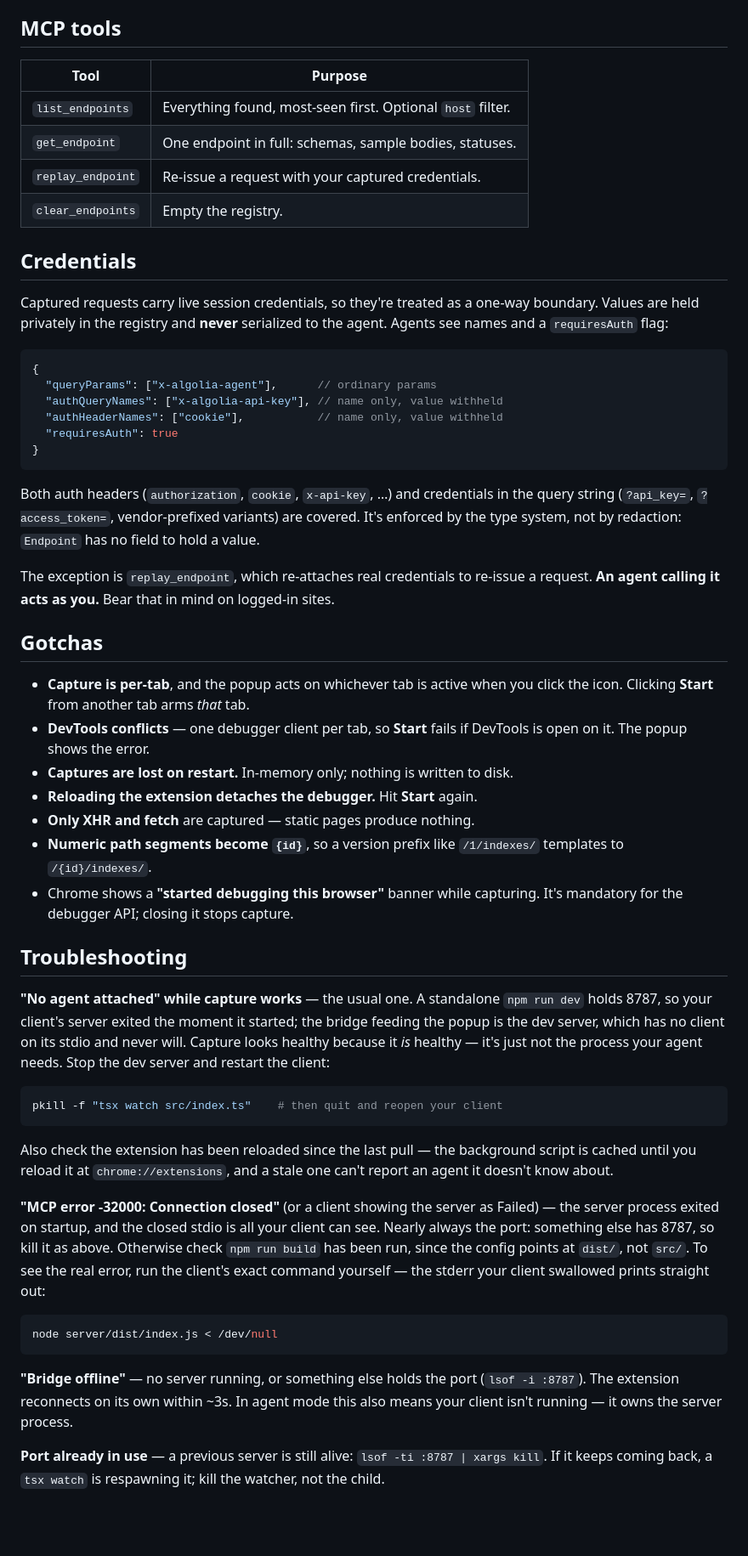
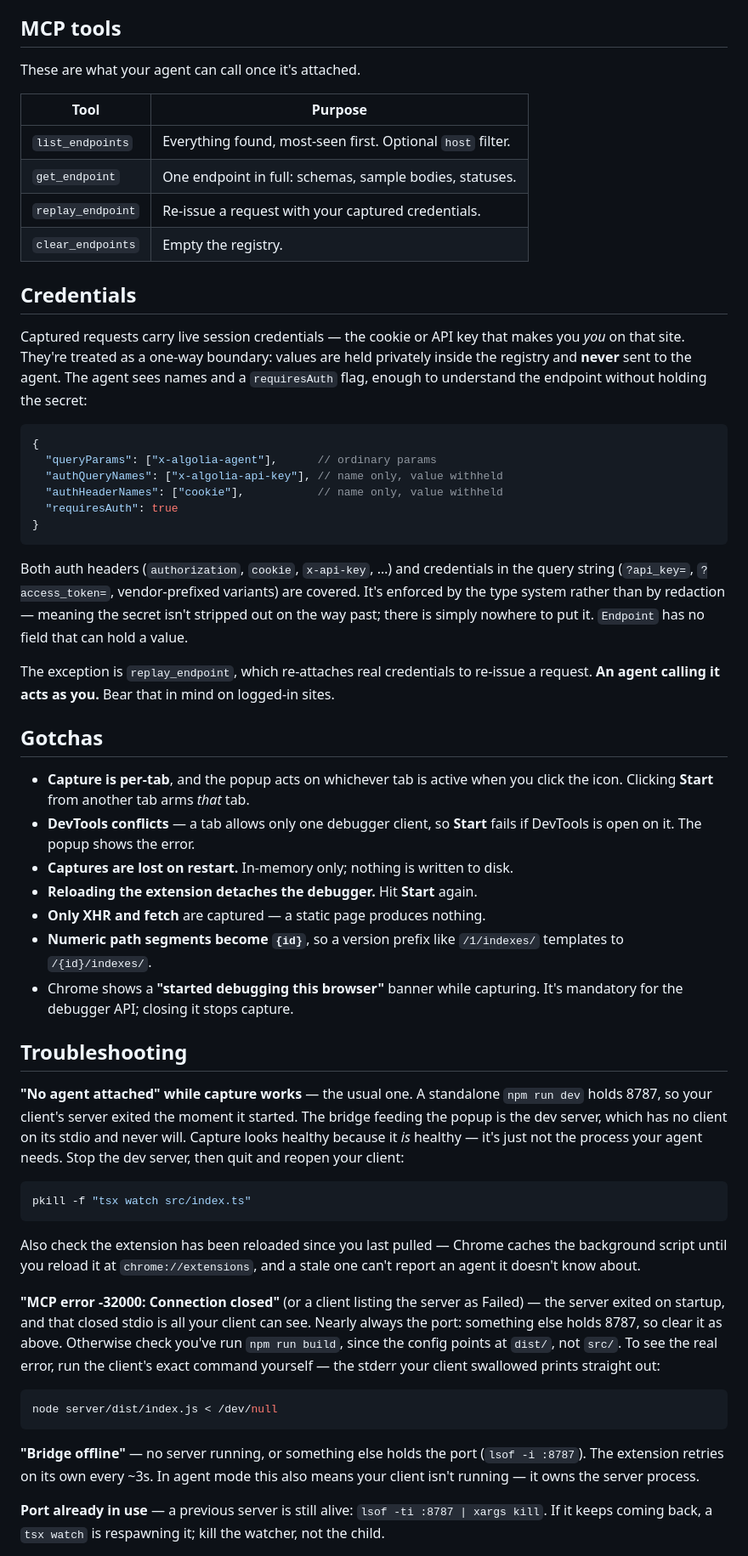
Before and after one commit to dannymorsovillo/scrape-mcp, a Markdown page: README.md, the part around one of its changes. Shown at 85% size. Drawn GitHub-style; blank space fills up the shorter version.

````diff
--- a/README.md
+++ b/README.md
@@ -175,5 +220,7 @@ disagree with what the agent sees.
 
 ## MCP tools
+
+These are what your agent can call once it's attached.
 
 | Tool | Purpose |
 |---|---|
@@ -184,9 +231,11 @@ disagree with what the agent sees.
 
 ## Credentials
 
-Captured requests carry live session credentials, so they're treated as a one-way
-boundary. Values are held privately in the registry and **never** serialized to
-the agent. Agents see names and a `requiresAuth` flag:
+Captured requests carry live session credentials — the cookie or API key that
+makes you *you* on that site. They're treated as a one-way boundary: values are
+held privately inside the registry and **never** sent to the agent. The agent
+sees names and a `requiresAuth` flag, enough to understand the endpoint without
+holding the secret:
 
 ```jsonc
 {
@@ -199,8 +248,9 @@ the agent. Agents see names and a `requiresAuth` flag:
 
 Both auth headers (`authorization`, `cookie`, `x-api-key`, …) and credentials in
 the query string (`?api_key=`, `?access_token=`, vendor-prefixed variants) are
-covered. It's enforced by the type system, not by redaction: `Endpoint` has no
-field to hold a value.
+covered. It's enforced by the type system rather than by redaction — meaning the
+secret isn't stripped out on the way past; there is simply nowhere to put it.
+`Endpoint` has no field that can hold a value.
 
 The exception is `replay_endpoint`, which re-attaches real credentials to re-issue
 a request. **An agent calling it acts as you.** Bear that in mind on logged-in
@@ -210,11 +260,11 @@ sites.
 
 - **Capture is per-tab**, and the popup acts on whichever tab is active when you
   click the icon. Clicking **Start** from another tab arms *that* tab.
-- **DevTools conflicts** — one debugger client per tab, so **Start** fails if
-  DevTools is open on it. The popup shows the error.
+- **DevTools conflicts** — a tab allows only one debugger client, so **Start**
+  fails if DevTools is open on it. The popup shows the error.
 - **Captures are lost on restart.** In-memory only; nothing is written to disk.
 - **Reloading the extension detaches the debugger.** Hit **Start** again.
-- **Only XHR and fetch** are captured — static pages produce nothing.
+- **Only XHR and fetch** are captured — a static page produces nothing.
 - **Numeric path segments become `{id}`**, so a version prefix like `/1/indexes/`
   templates to `/{id}/indexes/`.
 - Chrome shows a **"started debugging this browser"** banner while capturing.
@@ -223,33 +273,33 @@ sites.
 ## Troubleshooting
 
 **"No agent attached" while capture works** — the usual one. A standalone
-`npm run dev` holds 8787, so your client's server exited the moment it started;
-the bridge feeding the popup is the dev server, which has no client on its stdio
+`npm run dev` holds 8787, so your client's server exited the moment it started.
+The bridge feeding the popup is the dev server, which has no client on its stdio
 and never will. Capture looks healthy because it *is* healthy — it's just not the
-process your agent needs. Stop the dev server and restart the client:
+process your agent needs. Stop the dev server, then quit and reopen your client:
 
 ```sh
-pkill -f "tsx watch src/index.ts"    # then quit and reopen your client
+pkill -f "tsx watch src/index.ts"
 ```
 
-Also check the extension has been reloaded since the last pull — the background
-script is cached until you reload it at `chrome://extensions`, and a stale one
-can't report an agent it doesn't know about.
+Also check the extension has been reloaded since you last pulled — Chrome caches
+the background script until you reload it at `chrome://extensions`, and a stale
+one can't report an agent it doesn't know about.
 
-**"MCP error -32000: Connection closed"** (or a client showing the server as
-Failed) — the server process exited on startup, and the closed stdio is all your
-client can see. Nearly always the port: something else has 8787, so kill it as
-above. Otherwise check `npm run build` has been run, since the config points at
-`dist/`, not `src/`. To see the real error, run the client's exact command
-yourself — the stderr your client swallowed prints straight out:
+**"MCP error -32000: Connection closed"** (or a client listing the server as
+Failed) — the server exited on startup, and that closed stdio is all your client
+can see. Nearly always the port: something else holds 8787, so clear it as above.
+Otherwise check you've run `npm run build`, since the config points at `dist/`,
+not `src/`. To see the real error, run the client's exact command yourself — the
+stderr your client swallowed prints straight out:
 
 ```sh
 node server/dist/index.js < /dev/null
 ```
 
 **"Bridge offline"** — no server running, or something else holds the port
-(`lsof -i :8787`). The extension reconnects on its own within ~3s. In agent mode
-this also means your client isn't running — it owns the server process.
+(`lsof -i :8787`). The extension retries on its own every ~3s. In agent mode this
+also means your client isn't running — it owns the server process.
 
 **Port already in use** — a previous server is still alive:
 `lsof -ti :8787 | xargs kill`. If it keeps coming back, a `tsx watch` is
````
Also changed, not shown: other parts of README.md (+119 -74 lines).
